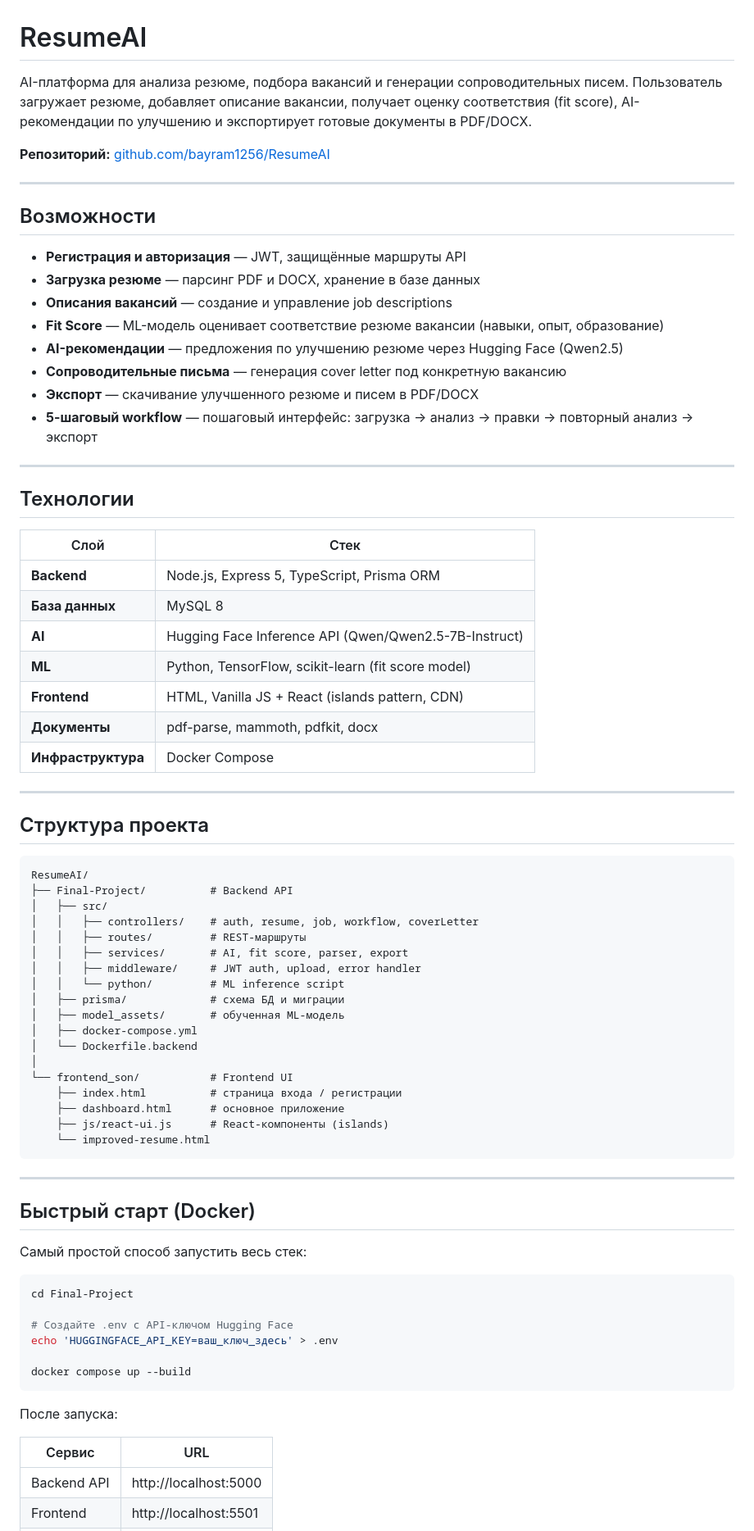
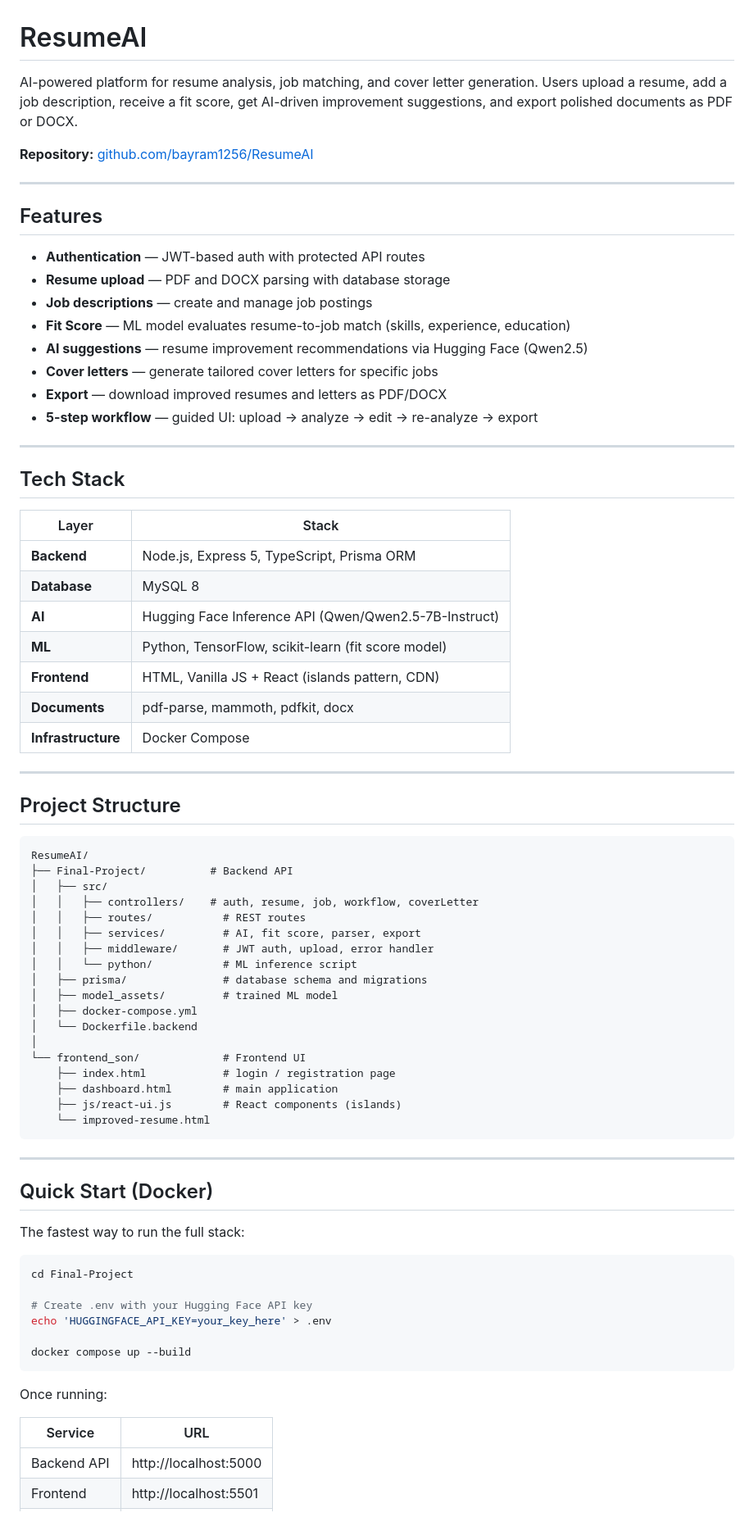
Before and after one commit to bayram1256/ResumeAI, a Markdown page: README.md, the part around one of its changes. Shown at 82% size. GitHub-like rendering.

````diff
--- a/README.md
+++ b/README.md
@@ -1,80 +1,80 @@
 # ResumeAI
 
-AI-платформа для анализа резюме, подбора вакансий и генерации сопроводительных писем. Пользователь загружает резюме, добавляет описание вакансии, получает оценку соответствия (fit score), AI-рекомендации по улучшению и экспортирует готовые документы в PDF/DOCX.
+AI-powered platform for resume analysis, job matching, and cover letter generation. Users upload a resume, add a job description, receive a fit score, get AI-driven improvement suggestions, and export polished documents as PDF or DOCX.
 
-**Репозиторий:** [github.com/bayram1256/ResumeAI](https://github.com/bayram1256/ResumeAI)
+**Repository:** [github.com/bayram1256/ResumeAI](https://github.com/bayram1256/ResumeAI)
 
 ---
 
-## Возможности
+## Features
 
-- **Регистрация и авторизация** — JWT, защищённые маршруты API
-- **Загрузка резюме** — парсинг PDF и DOCX, хранение в базе данных
-- **Описания вакансий** — создание и управление job descriptions
-- **Fit Score** — ML-модель оценивает соответствие резюме вакансии (навыки, опыт, образование)
-- **AI-рекомендации** — предложения по улучшению резюме через Hugging Face (Qwen2.5)
-- **Сопроводительные письма** — генерация cover letter под конкретную вакансию
-- **Экспорт** — скачивание улучшенного резюме и писем в PDF/DOCX
-- **5-шаговый workflow** — пошаговый интерфейс: загрузка → анализ → правки → повторный анализ → экспорт
+- **Authentication** — JWT-based auth with protected API routes
+- **Resume upload** — PDF and DOCX parsing with database storage
+- **Job descriptions** — create and manage job postings
+- **Fit Score** — ML model evaluates resume-to-job match (skills, experience, education)
+- **AI suggestions** — resume improvement recommendations via Hugging Face (Qwen2.5)
+- **Cover letters** — generate tailored cover letters for specific jobs
+- **Export** — download improved resumes and letters as PDF/DOCX
+- **5-step workflow** — guided UI: upload → analyze → edit → re-analyze → export
 
 ---
 
-## Технологии
+## Tech Stack
 
-| Слой | Стек |
-|------|------|
+| Layer | Stack |
+|-------|-------|
 | **Backend** | Node.js, Express 5, TypeScript, Prisma ORM |
-| **База данных** | MySQL 8 |
+| **Database** | MySQL 8 |
 | **AI** | Hugging Face Inference API (Qwen/Qwen2.5-7B-Instruct) |
 | **ML** | Python, TensorFlow, scikit-learn (fit score model) |
 | **Frontend** | HTML, Vanilla JS + React (islands pattern, CDN) |
-| **Документы** | pdf-parse, mammoth, pdfkit, docx |
-| **Инфраструктура** | Docker Compose |
+| **Documents** | pdf-parse, mammoth, pdfkit, docx |
+| **Infrastructure** | Docker Compose |
 
 ---
 
-## Структура проекта
+## Project Structure
 
 ```
 ResumeAI/
 ├── Final-Project/          # Backend API
 │   ├── src/
 │   │   ├── controllers/    # auth, resume, job, workflow, coverLetter
-│   │   ├── routes/         # REST-маршруты
-│   │   ├── services/       # AI, fit score, parser, export
-│   │   ├── middleware/     # JWT auth, upload, error handler
-│   │   └── python/         # ML inference script
-│   ├── prisma/             # схема БД и миграции
-│   ├── model_assets/       # обученная ML-модель
+│   │   ├── routes/           # REST routes
+│   │   ├── services/         # AI, fit score, parser, export
+│   │   ├── middleware/       # JWT auth, upload, error handler
+│   │   └── python/           # ML inference script
+│   ├── prisma/               # database schema and migrations
+│   ├── model_assets/         # trained ML model
 │   ├── docker-compose.yml
 │   └── Dockerfile.backend
 │
-└── frontend_son/           # Frontend UI
-    ├── index.html          # страница входа / регистрации
-    ├── dashboard.html      # основное приложение
-    ├── js/react-ui.js      # React-компоненты (islands)
+└── frontend_son/             # Frontend UI
+    ├── index.html            # login / registration page
+    ├── dashboard.html        # main application
+    ├── js/react-ui.js        # React components (islands)
     └── improved-resume.html
 ```
 
 ---
 
-## Быстрый старт (Docker)
+## Quick Start (Docker)
 
-Самый простой способ запустить весь стек:
+The fastest way to run the full stack:
 
 ```bash
 cd Final-Project
 
-# Создайте .env с API-ключом Hugging Face
-echo 'HUGGINGFACE_API_KEY=ваш_ключ_здесь' > .env
+# Create .env with your Hugging Face API key
+echo 'HUGGINGFACE_API_KEY=your_key_here' > .env
 
 docker compose up --build
 ```
 
-После запуска:
+Once running:
 
-| Сервис | URL |
-|--------|-----|
+| Service | URL |
+|---------|-----|
 | Backend API | http://localhost:5000 |
 | Frontend | http://localhost:5501 |
 | MySQL | localhost:3307 |
````
Also changed, not shown: other parts of README.md (+80 -80 lines).
